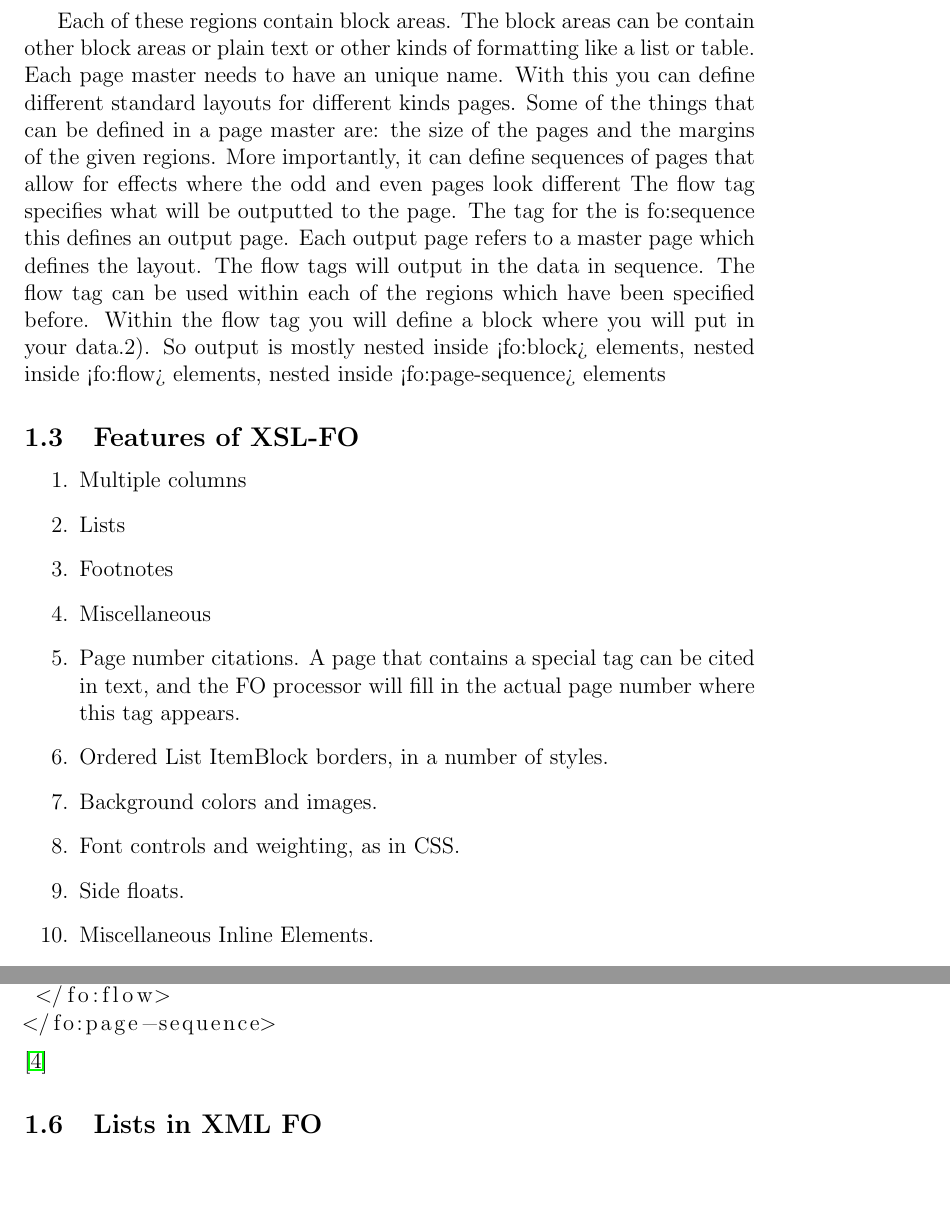
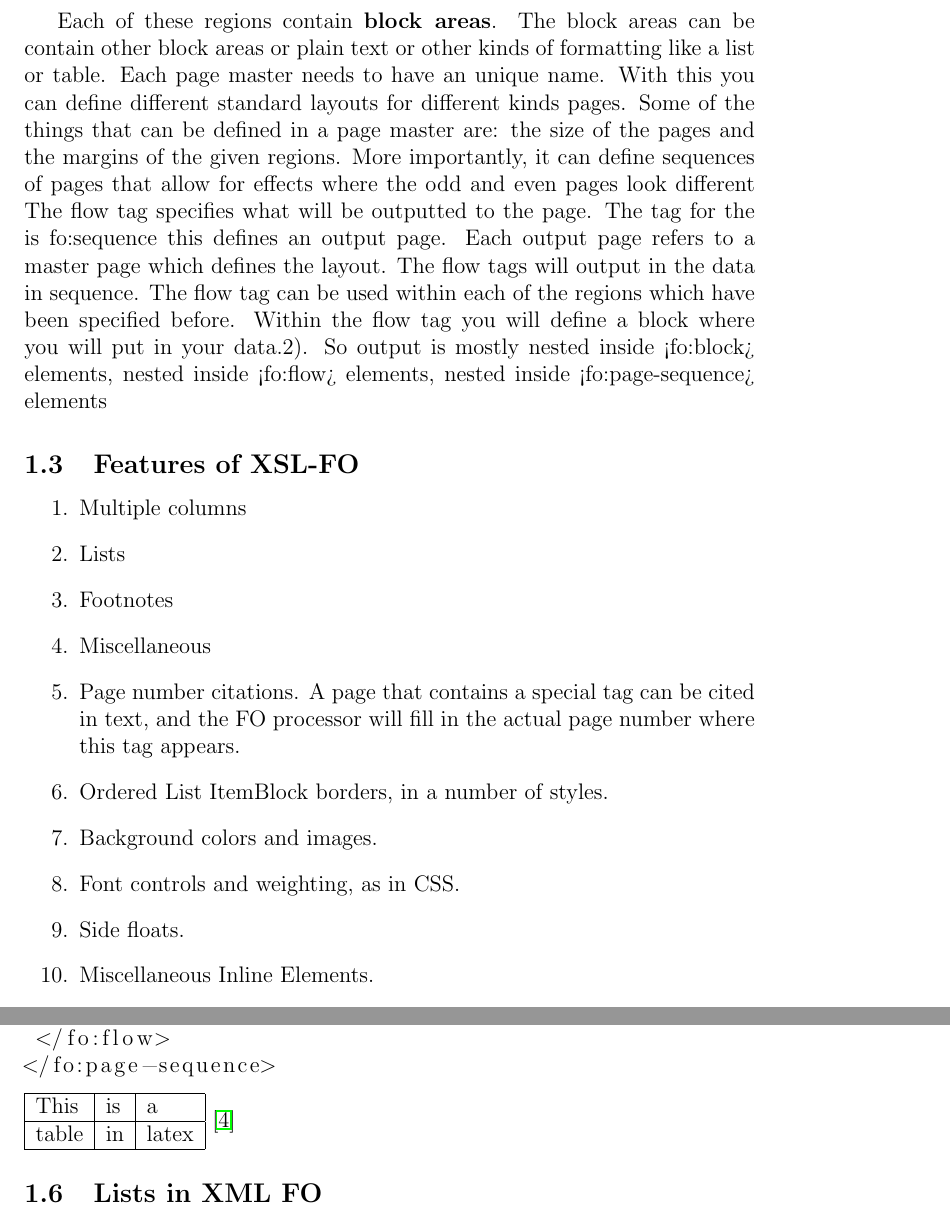
Before and after one commit to cheeseit/group2-2014-os3, a LaTeX document (main.tex, which reads sections/xml.tex): two parts of pages 2 and 5 of 9 before the commit and two parts of pages 2 and 5 of 10 after it, joined at a grey line, cut so that both start at the same text, the shorter picture padded with empty space. Compiled offline with pdfLaTeX.

Commit message:
bold and table created

```diff
--- a/sections/xml.tex
+++ b/sections/xml.tex
@@ -17,7 +17,7 @@ XSL-FO documents contain two required sections. The first section details a list
 \end{enumerate}
 
 
-Each of these regions contain block areas. The block areas can be contain other block areas or plain text or other kinds of formatting like a list or table. Each page master needs to have an unique name. With this you can define different standard layouts for different kinds pages. Some of the things that can be defined in a page master are: the size of the pages and the margins of the given regions. More importantly, it can define sequences of pages that allow for effects where the odd and even pages look different The flow tag specifies what will be outputted to the page. The tag for the is fo:sequence this defines an output page. Each output page refers to a master page which defines the layout. The flow tags will output in the data in sequence. The flow tag can be used within each of the regions which have been specified before. Within the flow tag you will define a block where you will put in your data.2). So output is mostly nested inside <fo:block> elements, nested inside <fo:flow> elements, nested inside <fo:page-sequence> elements
+Each of these regions contain \textbf{block areas}. The block areas can be contain other block areas or plain text or other kinds of formatting like a list or table. Each page master needs to have an unique name. With this you can define different standard layouts for different kinds pages. Some of the things that can be defined in a page master are: the size of the pages and the margins of the given regions. More importantly, it can define sequences of pages that allow for effects where the odd and even pages look different The flow tag specifies what will be outputted to the page. The tag for the is fo:sequence this defines an output page. Each output page refers to a master page which defines the layout. The flow tags will output in the data in sequence. The flow tag can be used within each of the regions which have been specified before. Within the flow tag you will define a block where you will put in your data.2). So output is mostly nested inside <fo:block> elements, nested inside <fo:flow> elements, nested inside <fo:page-sequence> elements
 
 \subsection{Features of XSL-FO}
 \begin{enumerate}
@@ -121,6 +121,12 @@ margin-left="1cm" margin-right="1cm">
  </fo:flow>
 </fo:page-sequence>
 \end{lstlisting}
+\begin{tabular}{|l|l|l|}
+\hline
+This & is & a \\ \hline
+table & in & latex \\ \hline
+
+\end{tabular}
 \cite{informit}
 \subsection{Lists in XML FO}
 \begin{lstlisting}[language=xml]
```
